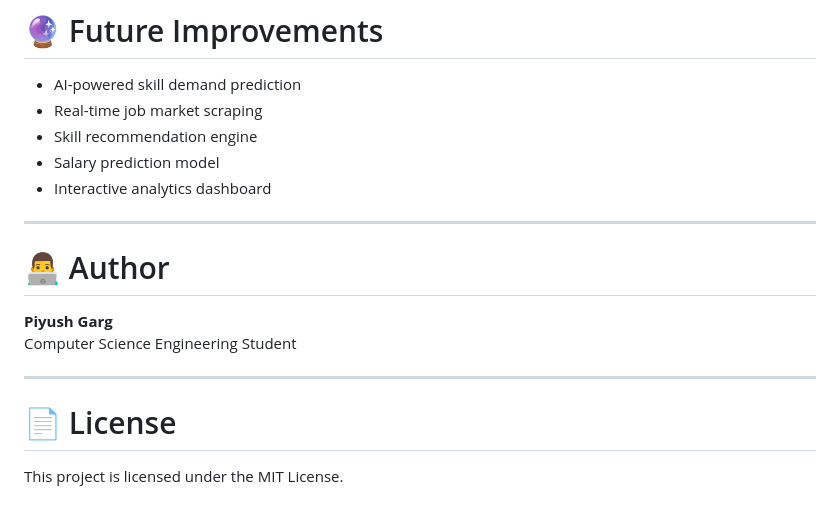
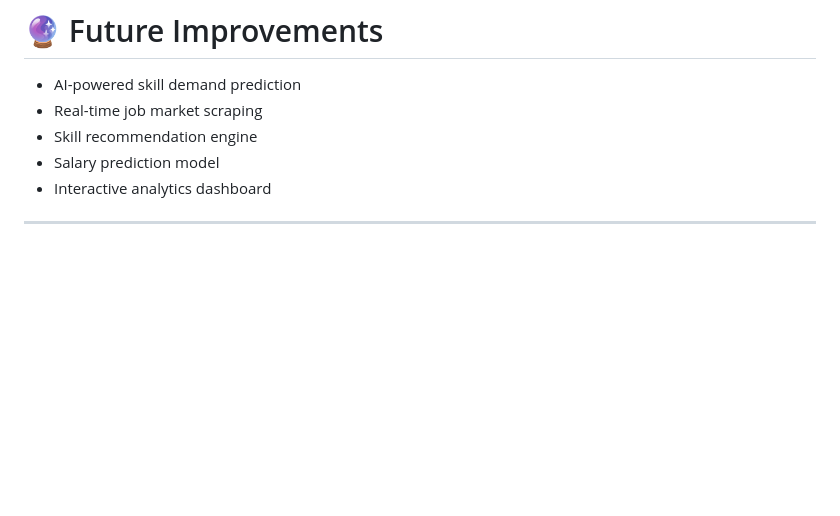
Before and after one commit to KartikyaSokhal/SkillIntel, a Markdown page: README.md, the part around the change. Rendered like a GitHub page; blank space fills up the shorter version.

Commit message:
Streamline README

```diff
--- a/README.md
+++ b/README.md
@@ -214,14 +214,3 @@ http://localhost:3000/index.html
 - Interactive analytics dashboard
 
 ---
-
-# 👨‍💻 Author
-
-**Piyush Garg**
-Computer Science Engineering Student
-
----
-
-# 📄 License
-
-This project is licensed under the MIT License.
```
